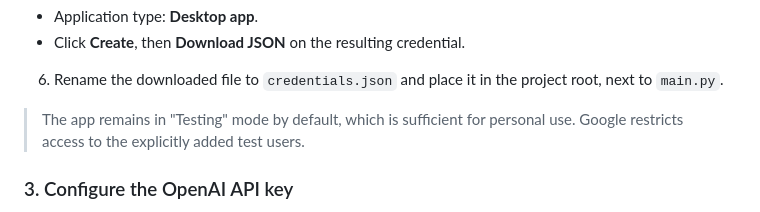
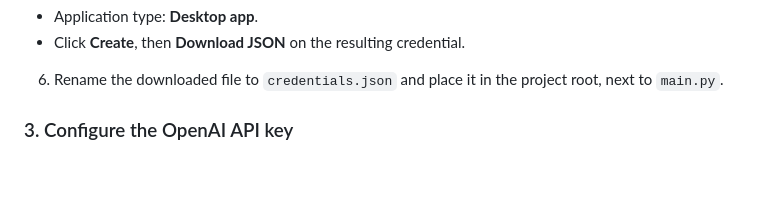
Before and after one commit to Jamil-Shirinov/yums-ai, a Markdown page: README.md, the part around one of its changes. GitHub-like rendering; blank space fills up the shorter version.

Commit message:
improve readme

```diff
--- a/README.md
+++ b/README.md
@@ -72,7 +71,6 @@ A virtual environment is recommended to isolate this project's dependencies.
 - Application type: **Desktop app**.
 - Click **Create**, then **Download JSON** on the resulting credential.
 6. Rename the downloaded file to `credentials.json` and place it in the project root, next to `main.py`.
-> The app remains in "Testing" mode by default, which is sufficient for personal use. Google restricts access to the explicitly added test users.
 
 ### 3. Configure the OpenAI API key
 
```
Also changed, not shown: other parts of README.md (+2 -3 lines).
